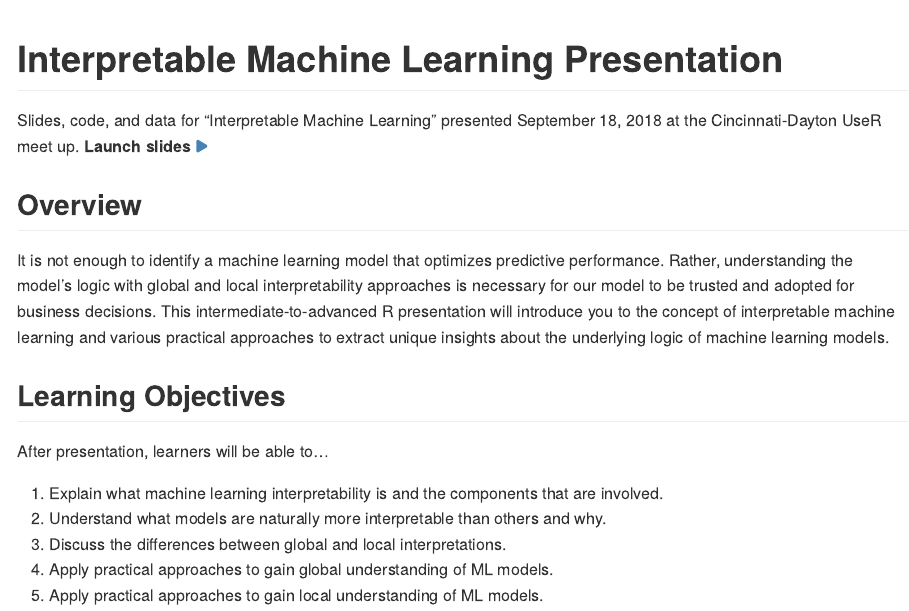
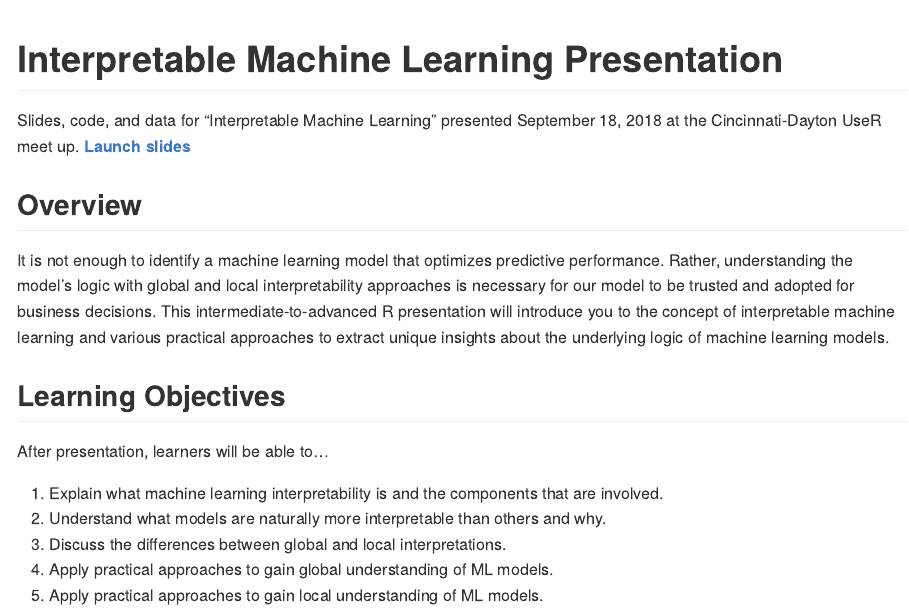
Before and after one commit to bradleyboehmke/CinDay-RUG-IML-2018, an R Markdown document (README.Rmd): the page in a window 1100 px wide, from its top. The pictures show the output file README.md that the author committed with the source, drawn offline in the style of GitHub.

Commit message:
updated README with url...again

```diff
--- a/README.Rmd
+++ b/README.Rmd
@@ -7,7 +7,7 @@ output:
 
 # Interpretable Machine Learning Presentation
 
-Slides, code, and data for "Interpretable Machine Learning" presented September 18, 2018 at the Cincinnati-Dayton UseR meet up.  __Launch slides__ [`r fontawesome::fa("play", fill = "steelblue")`](https://bradleyboehmke.github.io/CinDay-RUG-IML-2018/slides-source.html#1)
+Slides, code, and data for "Interpretable Machine Learning" presented September 18, 2018 at the Cincinnati-Dayton UseR meet up.  [__Launch slides__](https://bradleyboehmke.github.io/CinDay-RUG-IML-2018/slides-source.html#1)
 
 
 ## Overview
```
Also changed, not shown: README.md.
